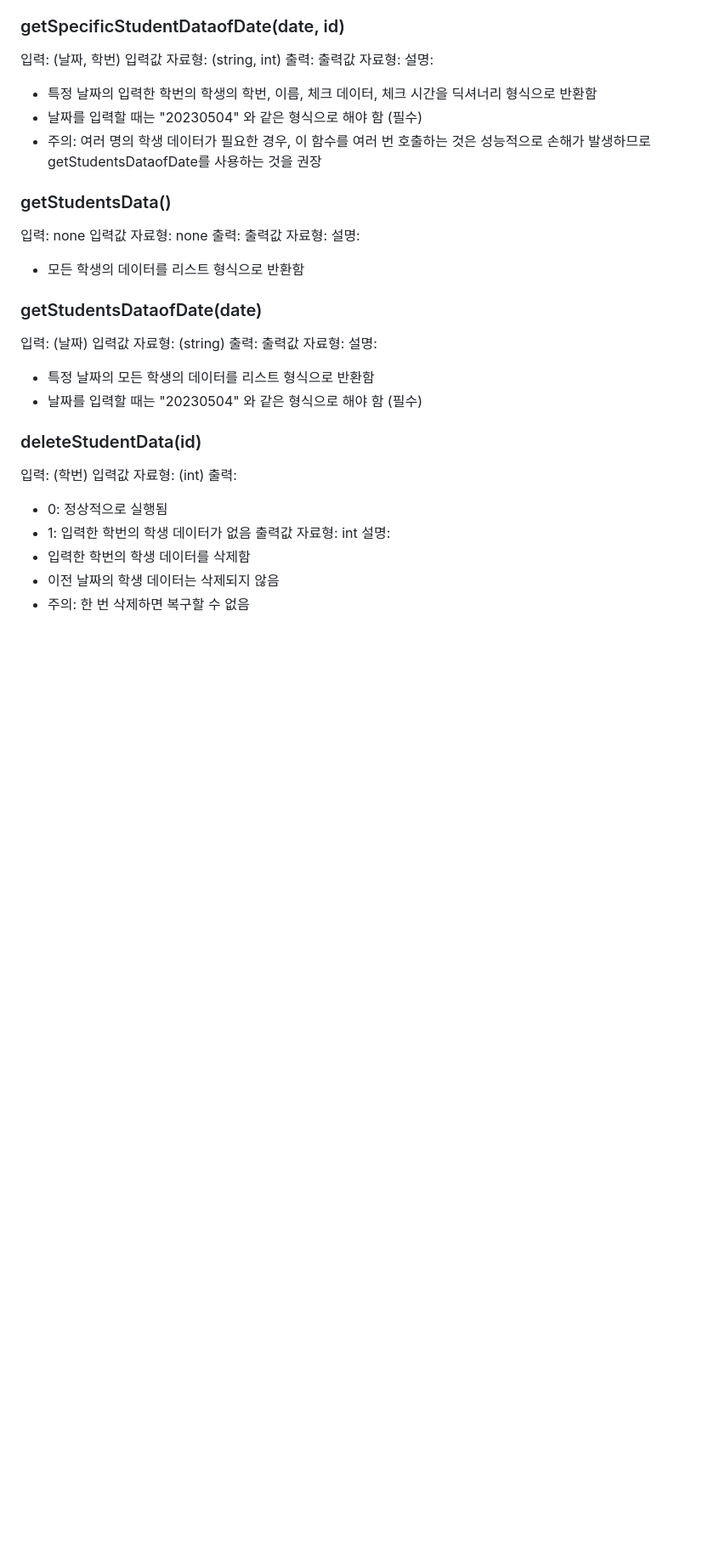
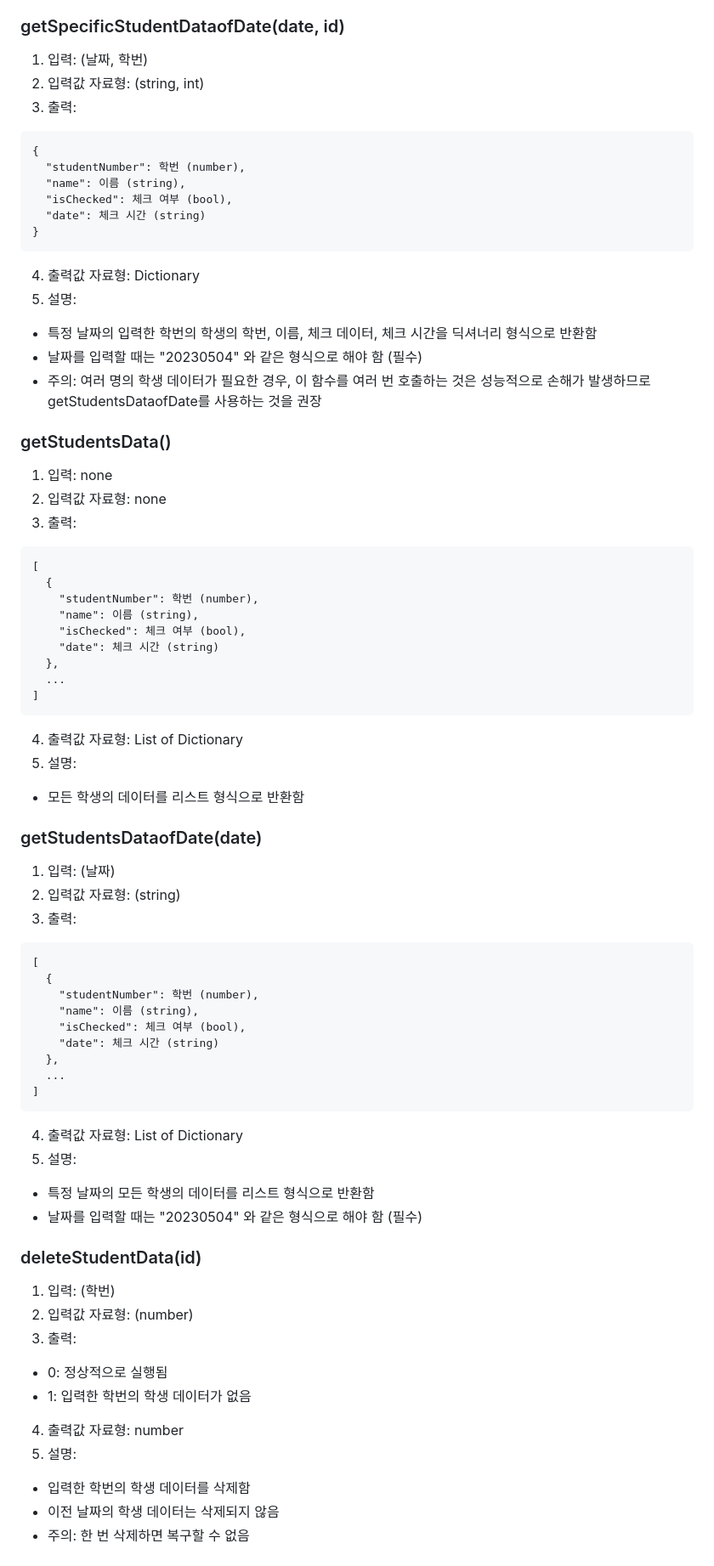
Before and after one commit to CVEZeroday/dinner_check, a Markdown page: README.md, the part around one of its changes. Shown at 85% size. GitHub-like rendering; blank space fills up the shorter version.

````diff
--- a/README.md
+++ b/README.md
@@ -76,38 +89,71 @@ import dinnerchecker
 ### getSpecificStudentDataofDate(date, id)
-입력: (날짜, 학번)
-입력값 자료형: (string, int)
-출력:
-출력값 자료형:
-설명:
+1. 입력: (날짜, 학번)
+2. 입력값 자료형: (string, int)
+3. 출력:
+```
+{
+  "studentNumber": 학번 (number),
+  "name": 이름 (string),
+  "isChecked": 체크 여부 (bool),
+  "date": 체크 시간 (string)
+}
+```
+4. 출력값 자료형: Dictionary
+5. 설명:
 - 특정 날짜의 입력한 학번의 학생의 학번, 이름, 체크 데이터, 체크 시간을 딕셔너리 형식으로 반환함
 - 날짜를 입력할 때는 "20230504" 와 같은 형식으로 해야 함 (필수)
 - 주의: 여러 명의 학생 데이터가 필요한 경우, 이 함수를 여러 번 호출하는 것은 성능적으로 손해가 발생하므로 getStudentsDataofDate를 사용하는 것을 권장
 
+
 ### getStudentsData()
-입력: none
-입력값 자료형: none
-출력:
-출력값 자료형:
-설명:
+1. 입력: none
+2. 입력값 자료형: none
+3. 출력:
+```
+[
+  {
+    "studentNumber": 학번 (number),
+    "name": 이름 (string),
+    "isChecked": 체크 여부 (bool),
+    "date": 체크 시간 (string)
+  },
+  ...
+]
+```
+4. 출력값 자료형: List of Dictionary
+5. 설명:
 - 모든 학생의 데이터를 리스트 형식으로 반환함
 
+
 ### getStudentsDataofDate(date)
-입력: (날짜)
-입력값 자료형: (string)
-출력:
-출력값 자료형:
-설명:
+1. 입력: (날짜)
+2. 입력값 자료형: (string)
+3. 출력:
+```
+[
+  {
+    "studentNumber": 학번 (number),
+    "name": 이름 (string),
+    "isChecked": 체크 여부 (bool),
+    "date": 체크 시간 (string)
+  },
+  ...
+]
+```
+4. 출력값 자료형: List of Dictionary
+5. 설명:
 - 특정 날짜의 모든 학생의 데이터를 리스트 형식으로 반환함
 - 날짜를 입력할 때는 "20230504" 와 같은 형식으로 해야 함 (필수)
 
+
 ### deleteStudentData(id)
-입력: (학번)
-입력값 자료형: (int)
-출력:
+1. 입력: (학번)
+2. 입력값 자료형: (number)
+3. 출력:
 - 0: 정상적으로 실행됨
 - 1: 입력한 학번의 학생 데이터가 없음
-출력값 자료형: int
-설명:
+4. 출력값 자료형: number
+5. 설명:
 - 입력한 학번의 학생 데이터를 삭제함
 - 이전 날짜의 학생 데이터는 삭제되지 않음
 - 주의: 한 번 삭제하면 복구할 수 없음
````
Also changed, not shown: other parts of README.md (+38 -25 lines).
